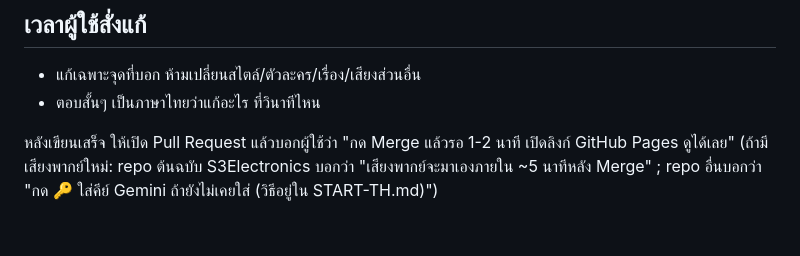
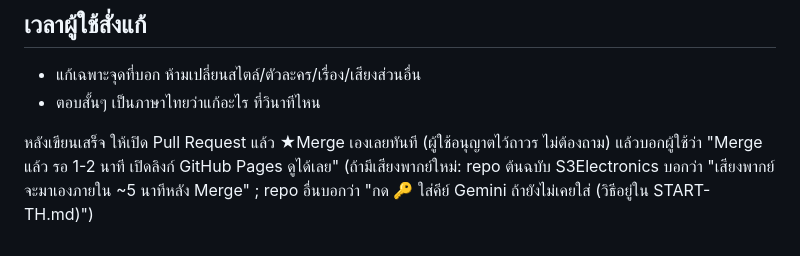
Before and after one commit to S3Electronics/anim-mobile-template, a Markdown page: CLAUDE.md, the part around the change. Drawn GitHub-style.

Commit message:
CLAUDE.md: เปิด PR แล้ว Merge เองได้เลยทุกครั้ง (ผู้ใช้อนุญาต)
Co-Authored-By: Claude Opus 5.5 <noreply@anthropic.com>
Claude-Session: https://claude.ai/code/session_01NexbAdEQGKHQbbZhYb8jpk

```diff
--- a/CLAUDE.md
+++ b/CLAUDE.md
@@ -43,4 +43,4 @@ window.CLIP_SOUND = {
 - แก้เฉพาะจุดที่บอก ห้ามเปลี่ยนสไตล์/ตัวละคร/เรื่อง/เสียงส่วนอื่น
 - ตอบสั้นๆ เป็นภาษาไทยว่าแก้อะไร ที่วินาทีไหน
 
-หลังเขียนเสร็จ ให้เปิด Pull Request แล้วบอกผู้ใช้ว่า "กด Merge แล้วรอ 1-2 นาที เปิดลิงก์ GitHub Pages ดูได้เลย" (ถ้ามีเสียงพากย์ใหม่: repo ต้นฉบับ S3Electronics บอกว่า "เสียงพากย์จะมาเองภายใน ~5 นาทีหลัง Merge" ; repo อื่นบอกว่า "กด 🔑 ใส่คีย์ Gemini ถ้ายังไม่เคยใส่ (วิธีอยู่ใน START-TH.md)")
+หลังเขียนเสร็จ ให้เปิด Pull Request แล้ว ★Merge เองเลยทันที (ผู้ใช้อนุญาตไว้ถาวร ไม่ต้องถาม) แล้วบอกผู้ใช้ว่า "Merge แล้ว รอ 1-2 นาที เปิดลิงก์ GitHub Pages ดูได้เลย" (ถ้ามีเสียงพากย์ใหม่: repo ต้นฉบับ S3Electronics บอกว่า "เสียงพากย์จะมาเองภายใน ~5 นาทีหลัง Merge" ; repo อื่นบอกว่า "กด 🔑 ใส่คีย์ Gemini ถ้ายังไม่เคยใส่ (วิธีอยู่ใน START-TH.md)")
```
